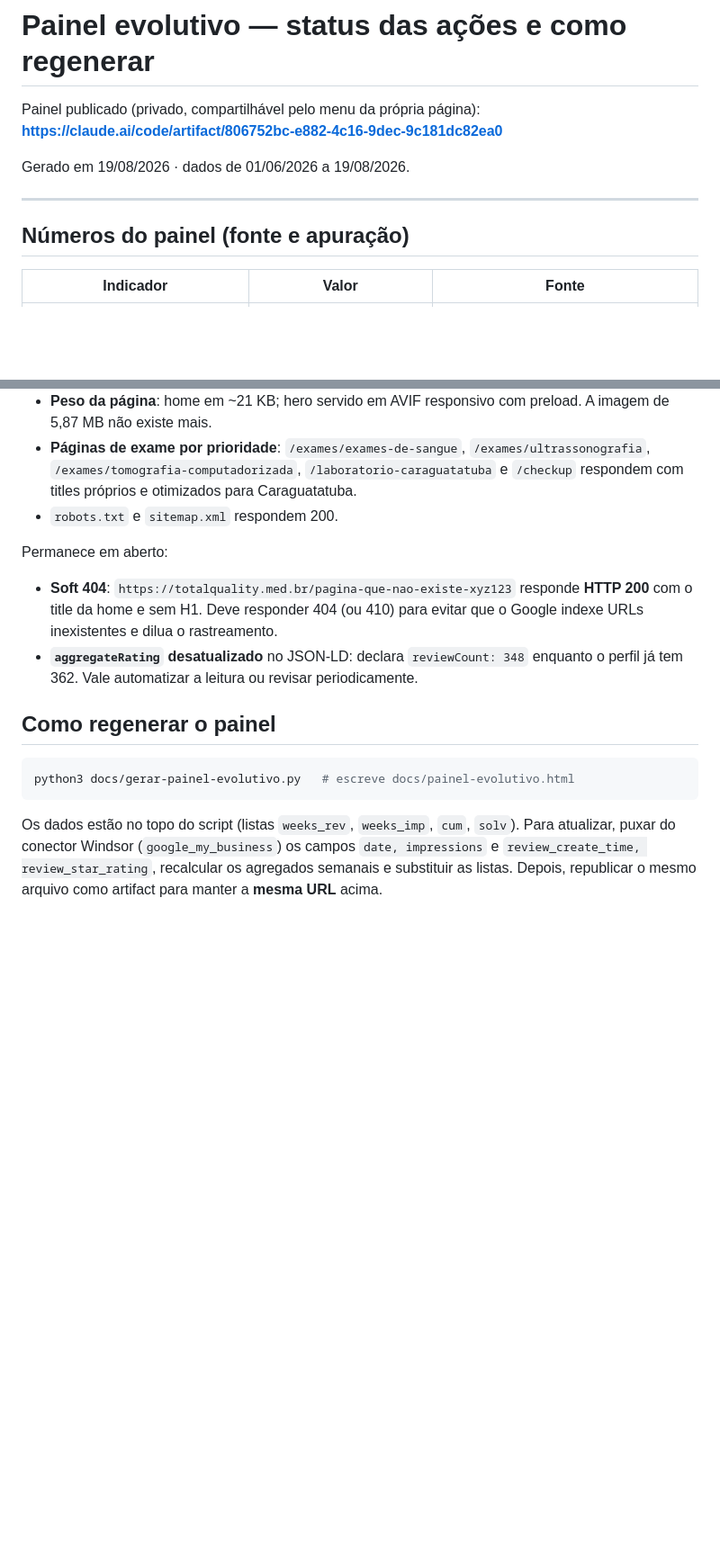
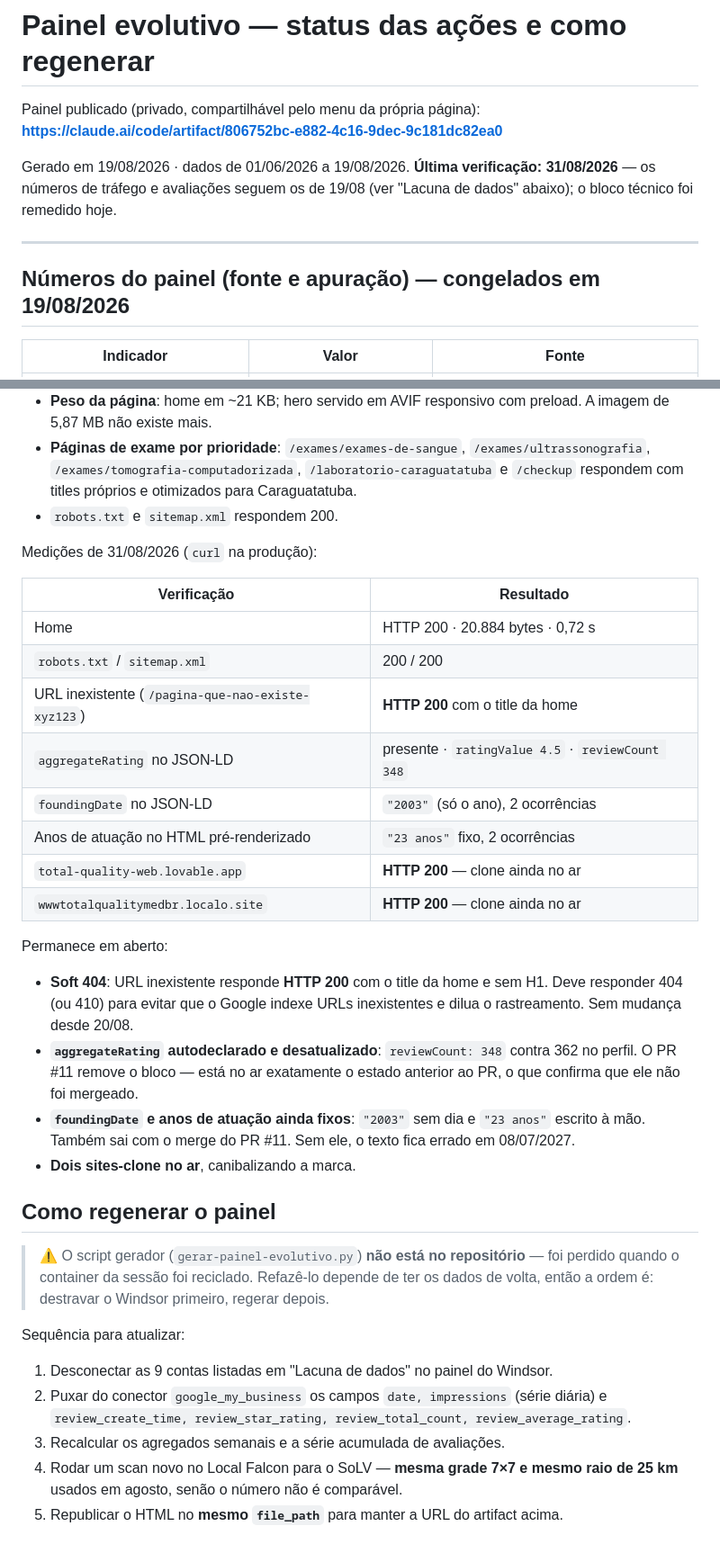
Before and after one commit to alexwaltersdorf/Automacao-Alavro, a Markdown page: docs/painel-evolutivo.md, 2 parts joined by grey strips. Shown at 90% size. GitHub-like rendering; blank space fills up the shorter version.

````diff
--- a/docs/painel-evolutivo.md
+++ b/docs/painel-evolutivo.md
@@ -4,10 +4,12 @@ Painel publicado (privado, compartilhável pelo menu da própria página):
 **https://claude.ai/code/artifact/806752bc-e882-4c16-9dec-9c181dc82ea0**
 
 Gerado em 19/08/2026 · dados de 01/06/2026 a 19/08/2026.
+**Última verificação: 31/08/2026** — os números de tráfego e avaliações seguem os de
+19/08 (ver "Lacuna de dados" abaixo); o bloco técnico foi remedido hoje.
 
 ---
 
-## Números do painel (fonte e apuração)
+## Números do painel (fonte e apuração) — congelados em 19/08/2026
 
 | Indicador | Valor | Fonte |
 |---|---|---|
@@ -56,22 +93,43 @@ O site foi reconstruído desde a análise de 29/07. Foram resolvidos:
   otimizados para Caraguatatuba.
 - `robots.txt` e `sitemap.xml` respondem 200.
 
+Medições de 31/08/2026 (`curl` na produção):
+
+| Verificação | Resultado |
+|---|---|
+| Home | HTTP 200 · 20.884 bytes · 0,72 s |
+| `robots.txt` / `sitemap.xml` | 200 / 200 |
+| URL inexistente (`/pagina-que-nao-existe-xyz123`) | **HTTP 200** com o title da home |
+| `aggregateRating` no JSON-LD | presente · `ratingValue 4.5` · `reviewCount 348` |
+| `foundingDate` no JSON-LD | `"2003"` (só o ano), 2 ocorrências |
+| Anos de atuação no HTML pré-renderizado | `"23 anos"` fixo, 2 ocorrências |
+| `total-quality-web.lovable.app` | **HTTP 200** — clone ainda no ar |
+| `wwwtotalqualitymedbr.localo.site` | **HTTP 200** — clone ainda no ar |
+
 Permanece em aberto:
 
-- **Soft 404**: `https://totalquality.med.br/pagina-que-nao-existe-xyz123` responde
-  **HTTP 200** com o title da home e sem H1. Deve responder 404 (ou 410) para evitar
-  que o Google indexe URLs inexistentes e dilua o rastreamento.
-- **`aggregateRating` desatualizado** no JSON-LD: declara `reviewCount: 348` enquanto
-  o perfil já tem 362. Vale automatizar a leitura ou revisar periodicamente.
+- **Soft 404**: URL inexistente responde **HTTP 200** com o title da home e sem H1.
+  Deve responder 404 (ou 410) para evitar que o Google indexe URLs inexistentes e dilua
+  o rastreamento. Sem mudança desde 20/08.
+- **`aggregateRating` autodeclarado e desatualizado**: `reviewCount: 348` contra 362 no
+  perfil. O PR #11 remove o bloco — está no ar exatamente o estado anterior ao PR, o que
+  confirma que ele não foi mergeado.
+- **`foundingDate` e anos de atuação ainda fixos**: `"2003"` sem dia e `"23 anos"` escrito
+  à mão. Também sai com o merge do PR #11. Sem ele, o texto fica errado em 08/07/2027.
+- **Dois sites-clone no ar**, canibalizando a marca.
 
 ## Como regenerar o painel
 
-```bash
-python3 docs/gerar-painel-evolutivo.py   # escreve docs/painel-evolutivo.html
-```
+> ⚠️ O script gerador (`gerar-painel-evolutivo.py`) **não está no repositório** — foi
+> perdido quando o container da sessão foi reciclado. Refazê-lo depende de ter os dados
+> de volta, então a ordem é: destravar o Windsor primeiro, regerar depois.
 
-Os dados estão no topo do script (listas `weeks_rev`, `weeks_imp`, `cum`, `solv`).
-Para atualizar, puxar do conector Windsor (`google_my_business`) os campos
-`date, impressions` e `review_create_time, review_star_rating`, recalcular os
-agregados semanais e substituir as listas. Depois, republicar o mesmo arquivo como
-artifact para manter a **mesma URL** acima.
+Sequência para atualizar:
+
+1. Desconectar as 9 contas listadas em "Lacuna de dados" no painel do Windsor.
+2. Puxar do conector `google_my_business` os campos `date, impressions` (série diária) e
+   `review_create_time, review_star_rating, review_total_count, review_average_rating`.
+3. Recalcular os agregados semanais e a série acumulada de avaliações.
+4. Rodar um scan novo no Local Falcon para o SoLV — **mesma grade 7×7 e mesmo raio de
+   25 km** usados em agosto, senão o número não é comparável.
+5. Republicar o HTML no **mesmo `file_path`** para manter a URL do artifact acima.
````
Also changed, not shown: other parts of docs/painel-evolutivo.md (+41 -6 lines).
